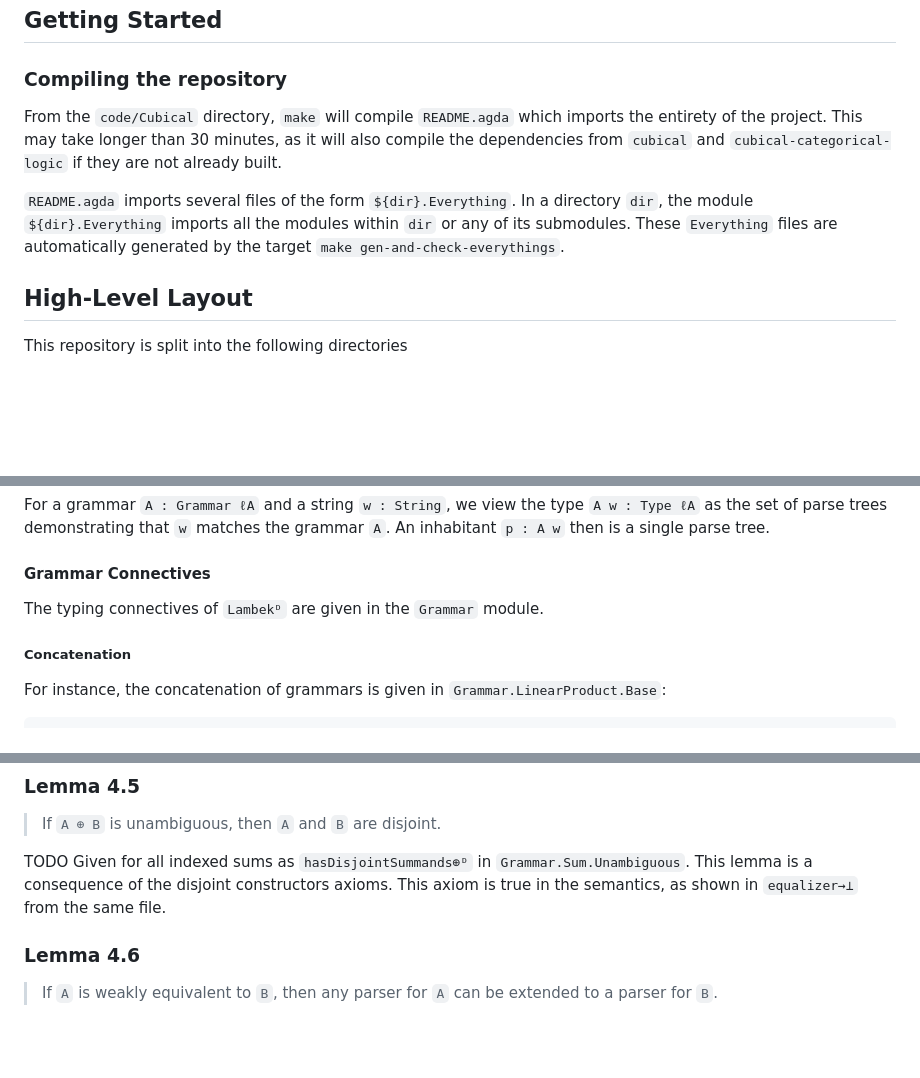
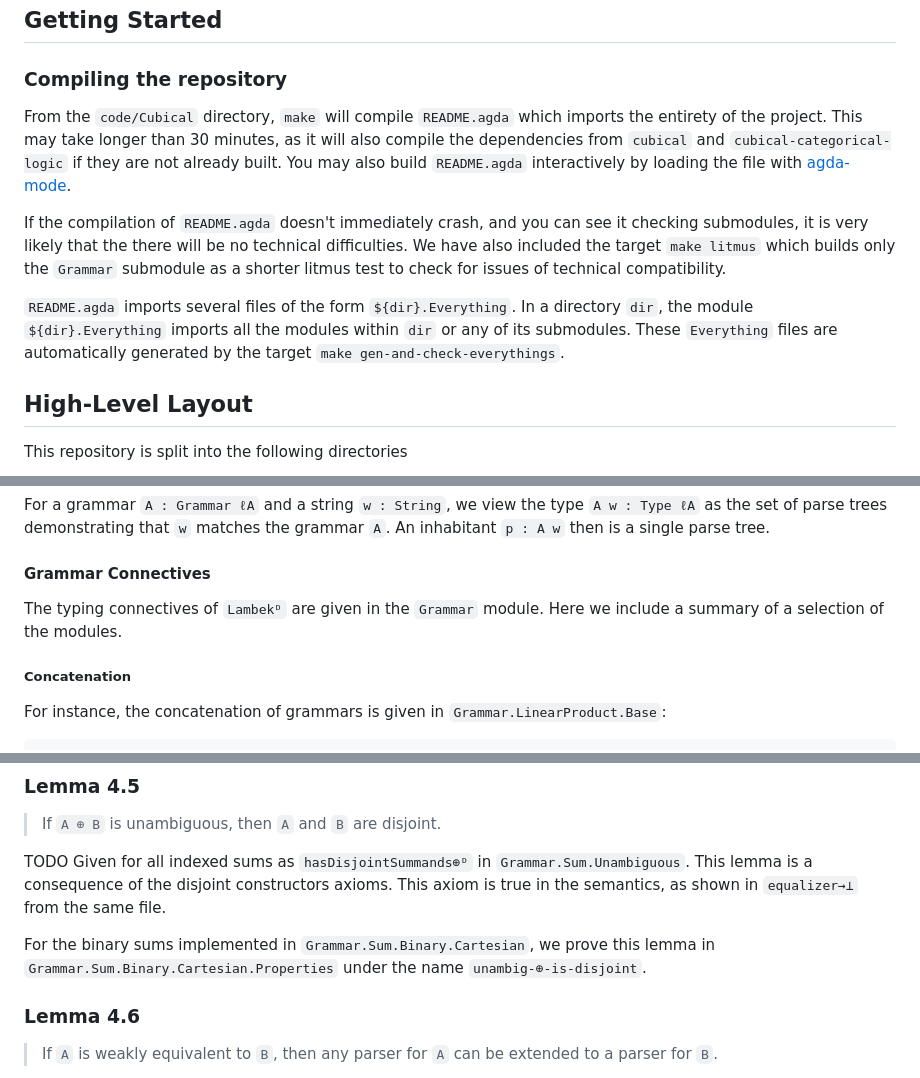
Before and after one commit to maxsnew/grammars-and-semantic-actions, a Markdown page: README.md, 3 parts joined by grey strips. GitHub-like rendering; blank space fills up the shorter version.

```diff
--- a/README.md
+++ b/README.md
@@ -4,10 +4,11 @@
 
 ### Compiling the repository
 
-From the `code/Cubical` directory, `make` will compile `README.agda` which imports the entirety of the project. This may take longer than 30 minutes, as it will also compile the dependencies from `cubical` and `cubical-categorical-logic` if they are not already built.
+From the `code/Cubical` directory, `make` will compile `README.agda` which imports the entirety of the project. This may take longer than 30 minutes, as it will also compile the dependencies from `cubical` and `cubical-categorical-logic` if they are not already built. You may also build `README.agda` interactively by loading the file with [agda-mode](https://agda.readthedocs.io/en/v2.7.0.1/tools/emacs-mode.html).
+
+If the compilation of `README.agda` doesn't immediately crash, and you can see it checking submodules, it is very likely that the there will be no technical difficulties. We have also included the target `make litmus` which builds only the `Grammar` submodule as a shorter litmus test to check for issues of technical compatibility.
 
 `README.agda` imports several files of the form `${dir}.Everything`. In a directory `dir`, the module `${dir}.Everything` imports all the modules within `dir` or any of its submodules. These `Everything` files are automatically generated by the target `make gen-and-check-everythings`.
-
 ## High-Level Layout
 This repository is split into the following directories
 - `String` - contains the defintion as the list type over some fixed alphabet, and some associated utilities. `String := List ⟨ Alphabet ⟩`, where `Alphabet : hSet`
@@ -43,7 +44,7 @@ Grammar = String → Type ℓA
 For a grammar `A : Grammar ℓA` and a string `w : String`, we view the type `A w : Type ℓA` as the set of parse trees demonstrating that `w` matches the grammar `A`. An inhabitant `p : A w` then is a single parse tree.
 
 #### Grammar Connectives
-The typing connectives of `Lambekᴰ` are given in the `Grammar` module.
+The typing connectives of `Lambekᴰ` are given in the `Grammar` module. Here we include a summary of a selection of the modules.
 
 ##### Concatenation
 For instance, the concatenation of grammars is given in `Grammar.LinearProduct.Base`:
@@ -233,6 +262,8 @@ The definiton of a parser is given in `Parser.Base`.
 
 TODO
 Given for all indexed sums as `hasDisjointSummands⊕ᴰ` in `Grammar.Sum.Unambiguous`. This lemma is a consequence of the disjoint constructors axioms. This axiom is true in the semantics, as shown in `equalizer→⊥` from the same file.
+
+For the binary sums implemented in `Grammar.Sum.Binary.Cartesian`, we prove this lemma in `Grammar.Sum.Binary.Cartesian.Properties` under the name `unambig-⊕-is-disjoint`.
 
 ### Lemma 4.6
 
```
Also changed, not shown: other parts of README.md (+41 -3 lines).
